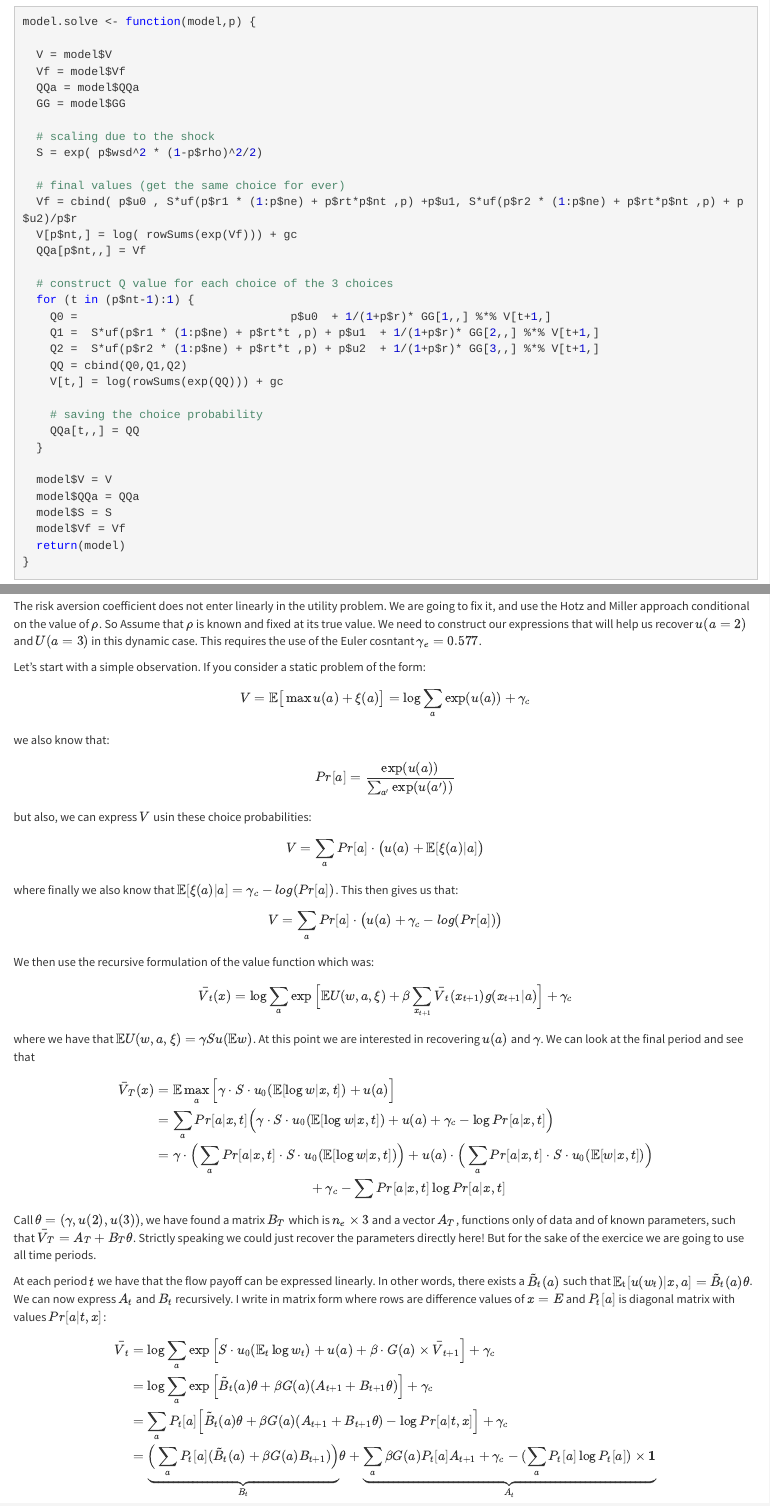
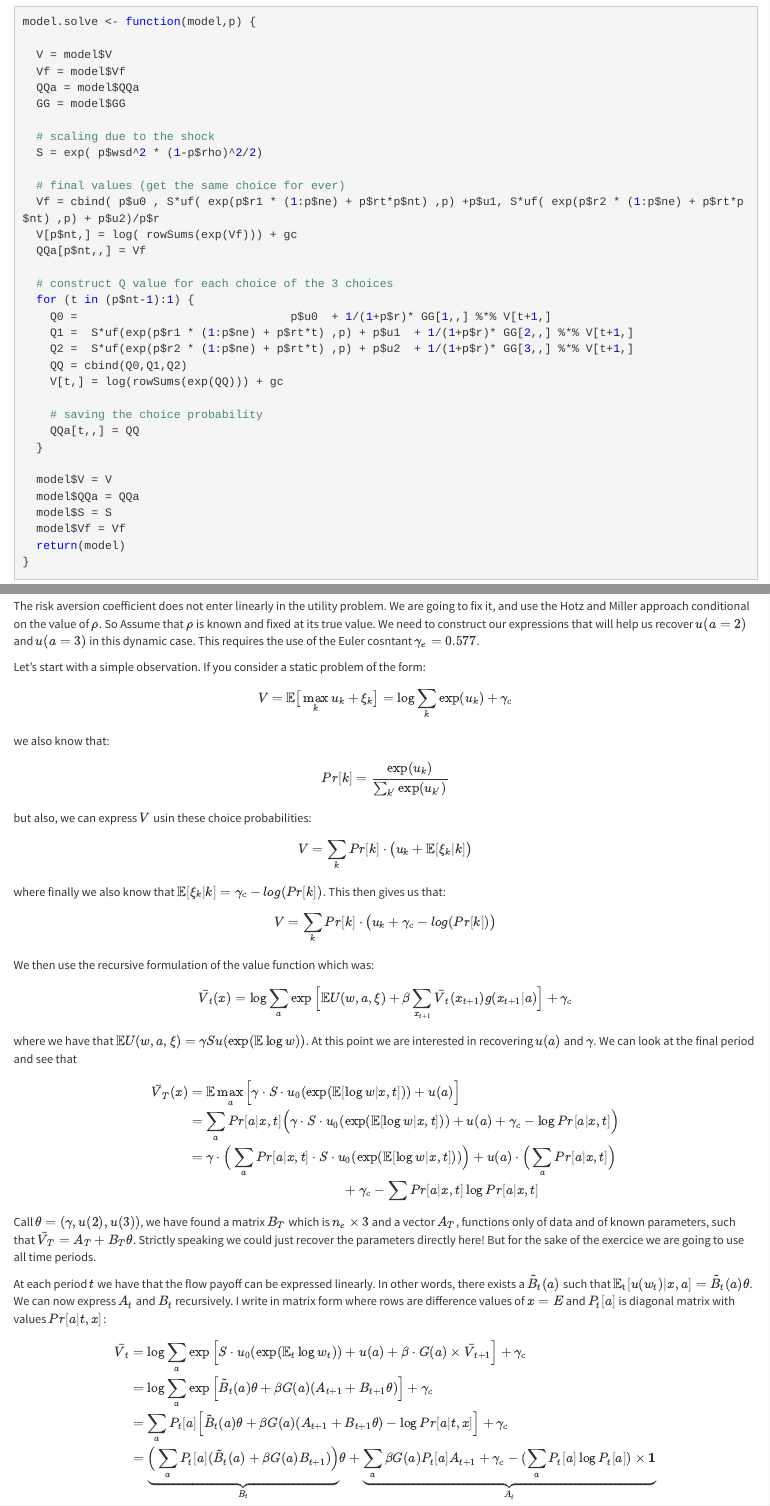
Before and after one commit to tlamadon/econ-34430, an R Markdown document (src/dynprog-HotzMiller.Rmd): the page in a window 1100 px wide, from 1620 px down, and a second part further down, joined at a grey line. Rendered offline with R 4.5, knitr and Pandoc, with nearby package versions; code that draws random numbers runs with fixed seeds of ours; a font, style sheet, LaTeX package, included part or bibliography that could not be used is replaced or left out.

Commit message:
more small changes

```diff
--- a/src/dynprog-HotzMiller.Rmd
+++ b/src/dynprog-HotzMiller.Rmd
@@ -95,15 +95,15 @@ model.solve <- function(model,p) {
   S = exp( p$wsd^2 * (1-p$rho)^2/2)
 
   # final values (get the same choice for ever)
-  Vf = cbind( p$u0 , S*uf(p$r1 * (1:p$ne) + p$rt*p$nt ,p) +p$u1, S*uf(p$r2 * (1:p$ne) + p$rt*p$nt ,p) + p$u2)/p$r
+  Vf = cbind( p$u0 , S*uf( exp(p$r1 * (1:p$ne) + p$rt*p$nt) ,p) +p$u1, S*uf( exp(p$r2 * (1:p$ne) + p$rt*p$nt) ,p) + p$u2)/p$r
   V[p$nt,] = log( rowSums(exp(Vf))) + gc
   QQa[p$nt,,] = Vf
 
   # construct Q value for each choice of the 3 choices
   for (t in (p$nt-1):1) {
     Q0 =                               p$u0  + 1/(1+p$r)* GG[1,,] %*% V[t+1,]
-    Q1 =  S*uf(p$r1 * (1:p$ne) + p$rt*t ,p) + p$u1  + 1/(1+p$r)* GG[2,,] %*% V[t+1,]
-    Q2 =  S*uf(p$r2 * (1:p$ne) + p$rt*t ,p) + p$u2  + 1/(1+p$r)* GG[3,,] %*% V[t+1,]
+    Q1 =  S*uf(exp(p$r1 * (1:p$ne) + p$rt*t) ,p) + p$u1  + 1/(1+p$r)* GG[2,,] %*% V[t+1,]
+    Q2 =  S*uf(exp(p$r2 * (1:p$ne) + p$rt*t) ,p) + p$u2  + 1/(1+p$r)* GG[3,,] %*% V[t+1,]
     QQ = cbind(Q0,Q1,Q2)
     V[t,] = log(rowSums(exp(QQ))) + gc
 
@@ -187,17 +187,17 @@ As an intermeidate step, compute the realized choice probability at each $x,t$ w
 
 ### **Q3** Expressing Values as linear function of parameters (for $\rho$ known)
 
-The risk aversion coefficient does not enter linearly in the utility problem. We are going to fix it, and use the Hotz and Miller approach conditional on the value of $\rho$. So Assume that $\rho$ is known and fixed at its true value. We need to construct our expressions that will help us recover $u(a=2)$ and $U(a=3)$ in this dynamic case. This requires the use of the Euler cosntant $\gamma_e = 0.577$.
+The risk aversion coefficient does not enter linearly in the utility problem. We are going to fix it, and use the Hotz and Miller approach conditional on the value of $\rho$. So Assume that $\rho$ is known and fixed at its true value. We need to construct our expressions that will help us recover $u(a=2)$ and $u(a=3)$ in this dynamic case. This requires the use of the Euler cosntant $\gamma_e = 0.577$.
 
 Let's start with a simple observation. If you consider a static problem of the form:
 
-$$V = \mathbb{E} \big[ \max u(a) + \xi(a) \big] = \log \sum_a \exp(u(a)) + \gamma_c$$
+$$V = \mathbb{E} \big[ \max_k u_k + \xi_k \big] = \log \sum_k \exp(u_k) + \gamma_c$$
 
 we also know that:
-$$ Pr[a] = \frac{\exp(u(a))}{\sum_{a'} \exp(u(a'))} $$
+$$ Pr[k] = \frac{\exp(u_k)}{\sum_{k'} \exp(u_{k'})} $$
 
 but also, we can express $V$ usin these choice probabilities:
 
-$$ V = \sum_a Pr[a] \cdot \big( u(a) + \mathbb{E} [\xi(a)|a] \big) $$
-where finally we also know that $\mathbb{E} [\xi(a)|a] = \gamma_c - log(Pr[a])$. This then gives us that:
+$$ V = \sum_k Pr[k] \cdot \big( u_k + \mathbb{E} [\xi_k|k] \big) $$
+where finally we also know that $\mathbb{E} [\xi_k|k] = \gamma_c - log(Pr[k])$. This then gives us that:
 
@@ -211,6 +211,3 @@ where we have that $\mathbb{E} U(w,a,\xi) = \gamma S u( \mathbb{E}w)$. At this p
 
 $$
 \begin{align*}
-\bar{V}_T(x) &=  \mathbb{E} \max_a \Big[ \gamma \cdot S \cdot u_0(\mathbb{E}[\log w|x,t]) + u(a) \Big] \\
-&= \sum_a Pr[a|x,t] \Big(  \gamma \cdot S \cdot u_0(\mathbb{E}[\log w|x,t]) + u(a) + \gamma_c - \log Pr[a|x,t] \Big) \\
-&= \gamma \cdot \Big( \sum_a Pr[a|x,t] \cdot S \cdot u_0(\mathbb{E}[\log w|x,t]) \Big)  + u(a) \cdot \Big( \sum_a Pr[a|x,t] \cdot S \cdot u_0(\mathbb{E}[w|x,t]) \Big)  \\
```
Also changed, not shown: src/dynprog-HotzMiller.Rmd (9 more changed lines).
